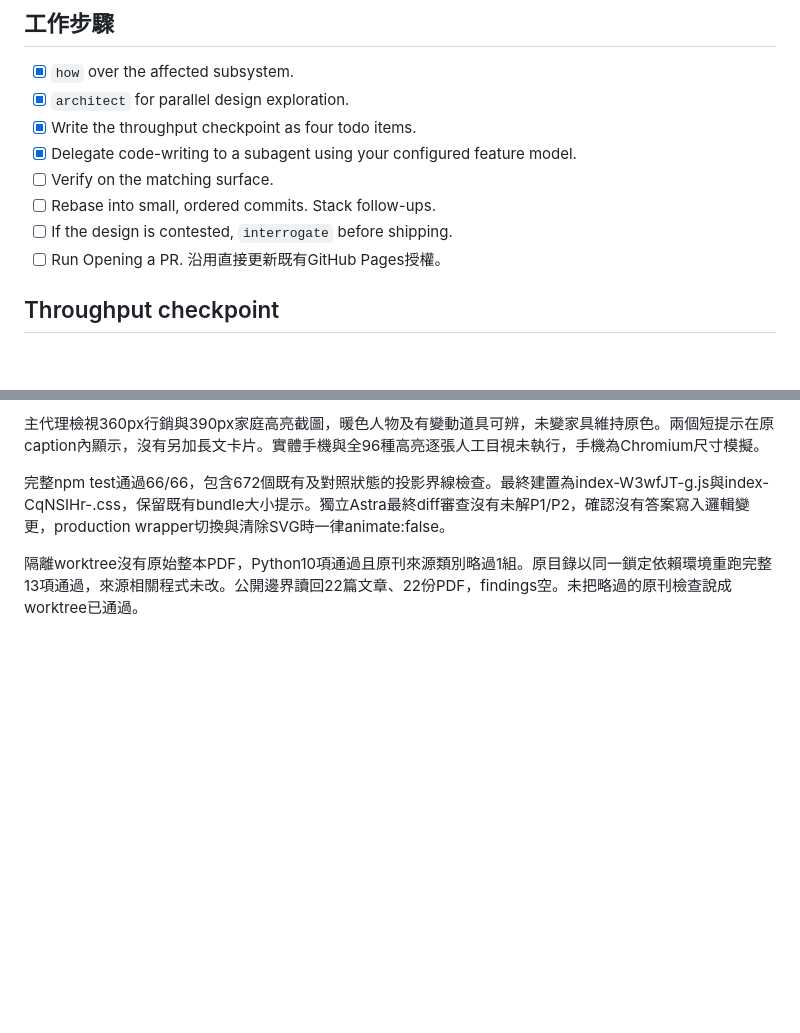
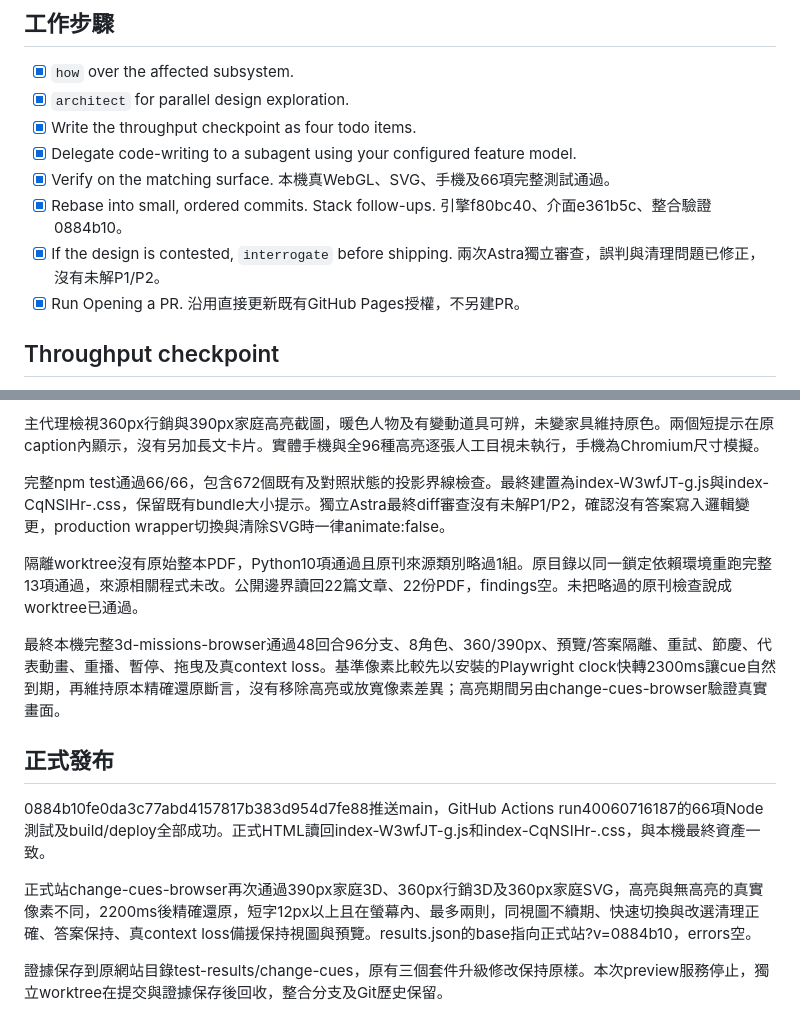
Before and after one commit to mela0976/decision-islands, a Markdown page: docs/MISSION-CHANGE-CUES.md, 2 parts joined by grey strips. Drawn GitHub-style; blank space fills up the shorter version.

Commit message:
Record live mobile highlight acceptance [skip ci]

```diff
--- a/docs/MISSION-CHANGE-CUES.md
+++ b/docs/MISSION-CHANGE-CUES.md
@@ -8,10 +8,10 @@
 - [x] `architect` for parallel design exploration.
 - [x] Write the throughput checkpoint as four todo items.
 - [x] Delegate code-writing to a subagent using your configured feature model.
-- [ ] Verify on the matching surface.
-- [ ] Rebase into small, ordered commits. Stack follow-ups.
-- [ ] If the design is contested, `interrogate` before shipping.
-- [ ] Run Opening a PR. 沿用直接更新既有GitHub Pages授權。
+- [x] Verify on the matching surface. 本機真WebGL、SVG、手機及66項完整測試通過。
+- [x] Rebase into small, ordered commits. Stack follow-ups. 引擎f80bc40、介面e361b5c、整合驗證0884b10。
+- [x] If the design is contested, `interrogate` before shipping. 兩次Astra獨立審查，誤判與清理問題已修正，沒有未解P1/P2。
+- [x] Run Opening a PR. 沿用直接更新既有GitHub Pages授權，不另建PR。
 
 ## Throughput checkpoint
 
@@ -43,3 +43,13 @@ Sol的4個純差異與4個WebGL測試通過，涵蓋未變道具不亮、缺少I
 完整npm test通過66/66，包含672個既有及對照狀態的投影界線檢查。最終建置為index-W3wfJT-g.js與index-CqNSIHr-.css，保留既有bundle大小提示。獨立Astra最終diff審查沒有未解P1/P2，確認沒有答案寫入邏輯變更，production wrapper切換與清除SVG時一律animate:false。
 
 隔離worktree沒有原始整本PDF，Python10項通過且原刊來源類別略過1組。原目錄以同一鎖定依賴環境重跑完整13項通過，來源相關程式未改。公開邊界讀回22篇文章、22份PDF，findings空。未把略過的原刊檢查說成worktree已通過。
+
+最終本機完整3d-missions-browser通過48回合96分支、8角色、360/390px、預覽/答案隔離、重試、節慶、代表動畫、重播、暫停、拖曳及真context loss。基準像素比較先以安裝的Playwright clock快轉2300ms讓cue自然到期，再維持原本精確還原斷言，沒有移除高亮或放寬像素差異；高亮期間另由change-cues-browser驗證真實畫面。
+
+## 正式發布
+
+0884b10fe0da3c77abd4157817b383d954d7fe88推送main，GitHub Actions run40060716187的66項Node測試及build/deploy全部成功。正式HTML讀回index-W3wfJT-g.js和index-CqNSIHr-.css，與本機最終資產一致。
+
+正式站change-cues-browser再次通過390px家庭3D、360px行銷3D及360px家庭SVG，高亮與無高亮的真實像素不同，2200ms後精確還原，短字12px以上且在螢幕內、最多兩則，同視圖不續期、快速切換與改選清理正確、答案保持、真context loss備援保持視圖與預覽。results.json的base指向正式站?v=0884b10，errors空。
+
+證據保存到原網站目錄test-results/change-cues，原有三個套件升級修改保持原樣。本次preview服務停止，獨立worktree在提交與證據保存後回收，整合分支及Git歷史保留。
```
